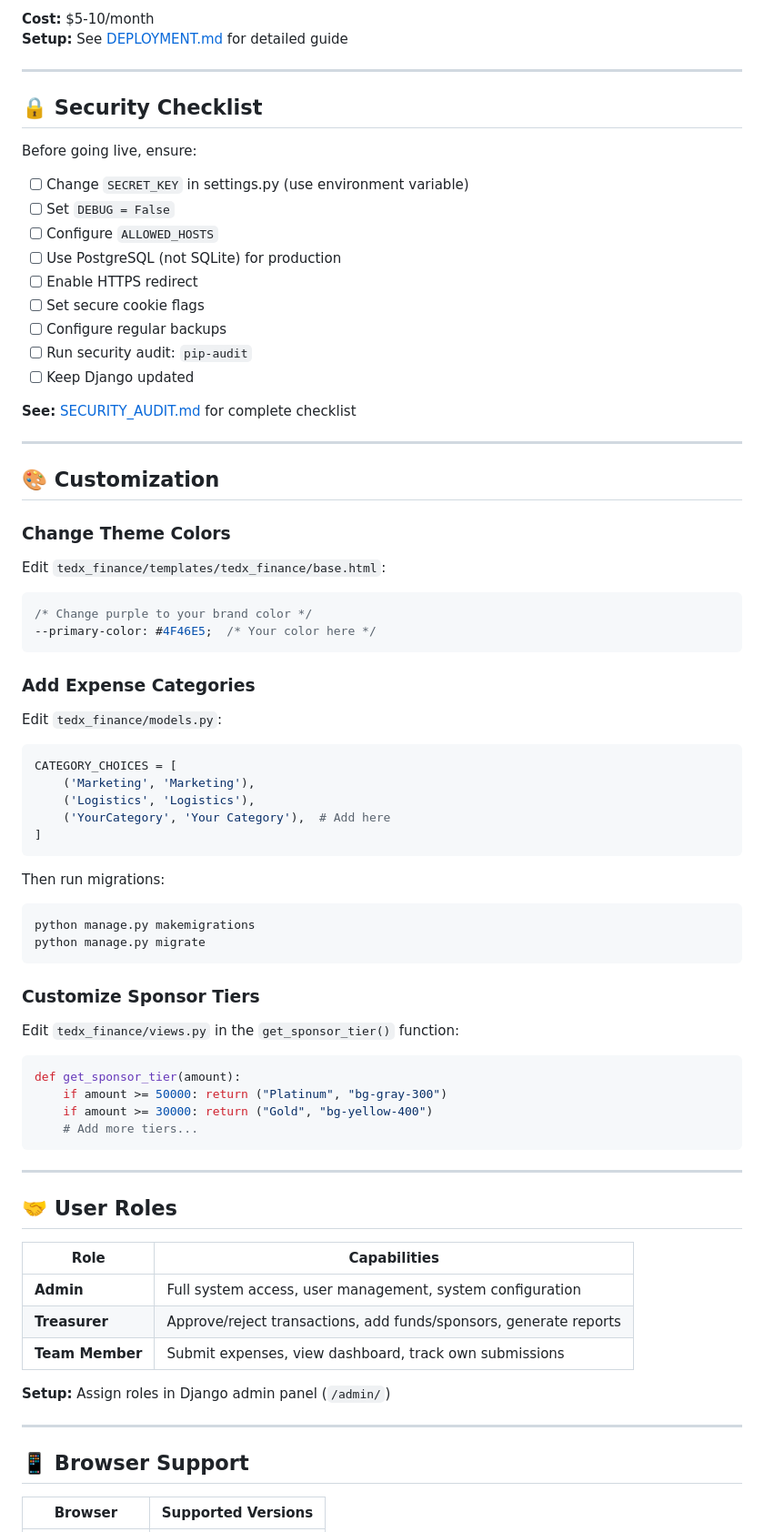
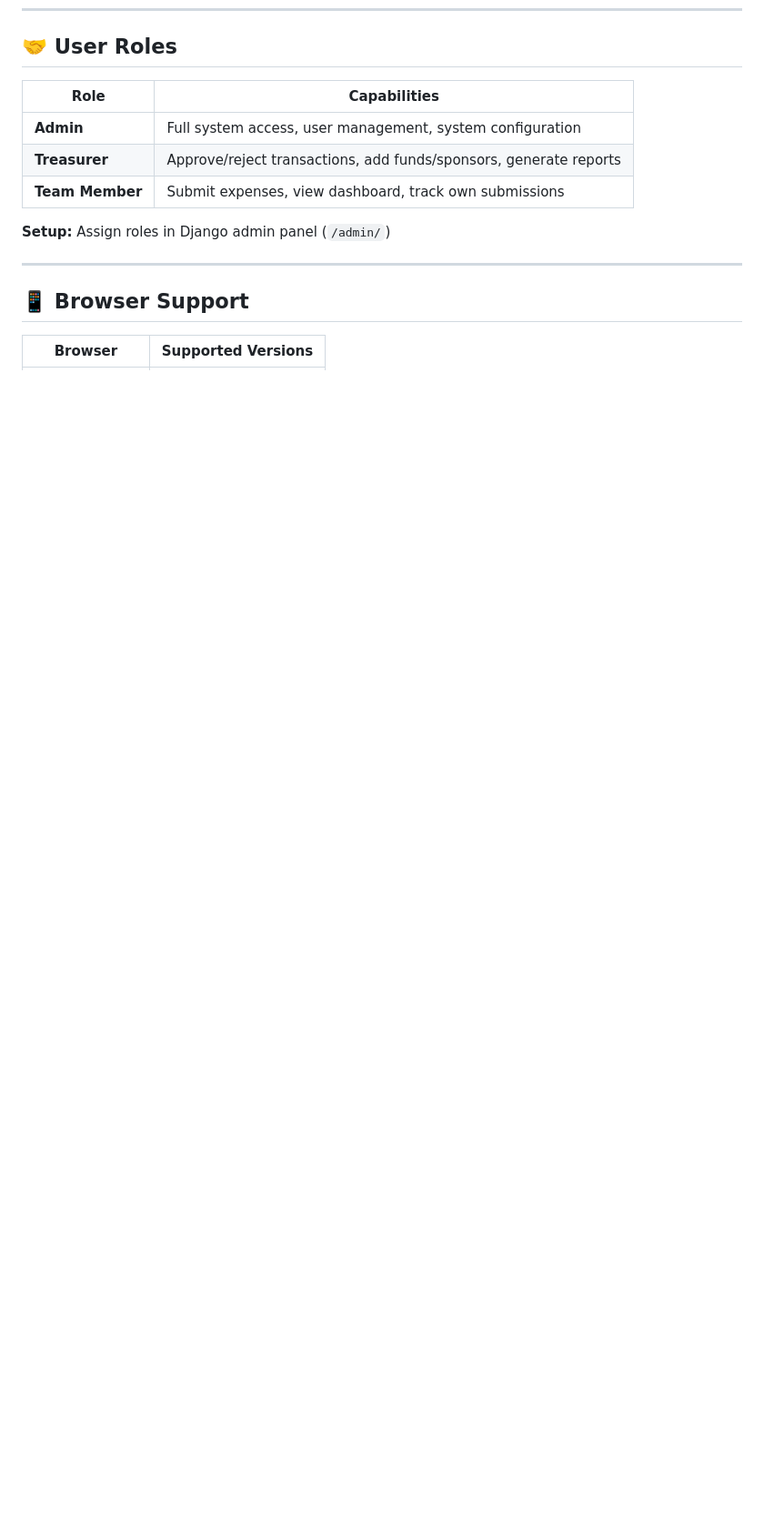
Before and after one commit to shreyav0304/tedx-finance-hub, a Markdown page: README.md, the part around one of its changes. Shown at 91% size. Rendered like a GitHub page; blank space fills up the shorter version.

````diff
--- a/README.md
+++ b/README.md
@@ -248,68 +189,3 @@ Full control for tech-savvy teams.
-**Cost:** $5-10/month
-**Setup:** See [DEPLOYMENT.md](DEPLOYMENT.md) for detailed guide
-
----
-
-## 🔒 Security Checklist
-
-Before going live, ensure:
-
-- [ ] Change `SECRET_KEY` in settings.py (use environment variable)
-- [ ] Set `DEBUG = False`
-- [ ] Configure `ALLOWED_HOSTS`
-- [ ] Use PostgreSQL (not SQLite) for production
-- [ ] Enable HTTPS redirect
-- [ ] Set secure cookie flags
-- [ ] Configure regular backups
-- [ ] Run security audit: `pip-audit`
-- [ ] Keep Django updated
-
-**See:** [SECURITY_AUDIT.md](SECURITY_AUDIT.md) for complete checklist
-
----
-
-## 🎨 Customization
-
-### Change Theme Colors
-
-Edit `tedx_finance/templates/tedx_finance/base.html`:
-
-```css
-/* Change purple to your brand color */
---primary-color: #4F46E5;  /* Your color here */
-```
-
-### Add Expense Categories
-
-Edit `tedx_finance/models.py`:
-
-```python
-CATEGORY_CHOICES = [
-    ('Marketing', 'Marketing'),
-    ('Logistics', 'Logistics'),
-    ('YourCategory', 'Your Category'),  # Add here
-]
-```
-
-Then run migrations:
-```bash
-python manage.py makemigrations
-python manage.py migrate
-```
-
-### Customize Sponsor Tiers
-
-Edit `tedx_finance/views.py` in the `get_sponsor_tier()` function:
-
-```python
-def get_sponsor_tier(amount):
-    if amount >= 50000: return ("Platinum", "bg-gray-300")
-    if amount >= 30000: return ("Gold", "bg-yellow-400")
-    # Add more tiers...
-```
-
----
-
 ## 🤝 User Roles
 
 | Role | Capabilities |
````
Also changed, not shown: other parts of README.md (+0 -123 lines).
